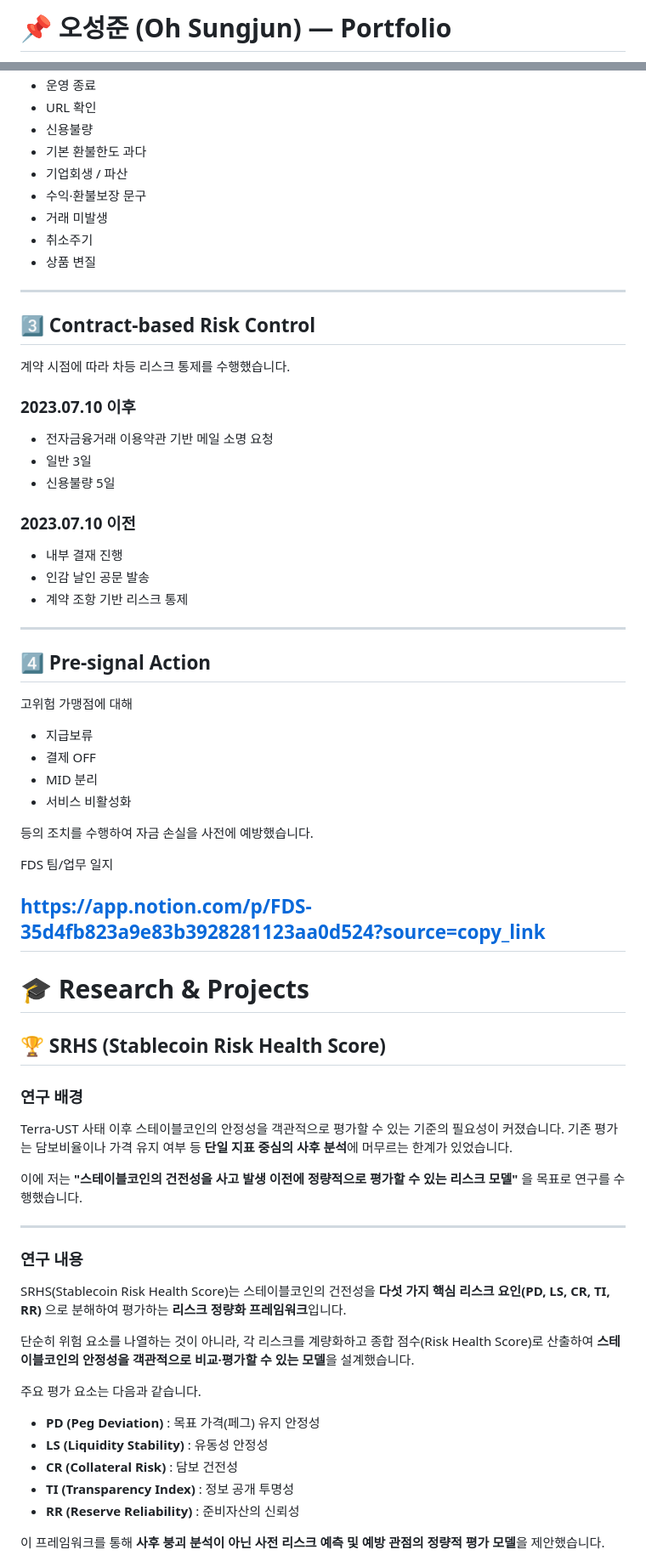
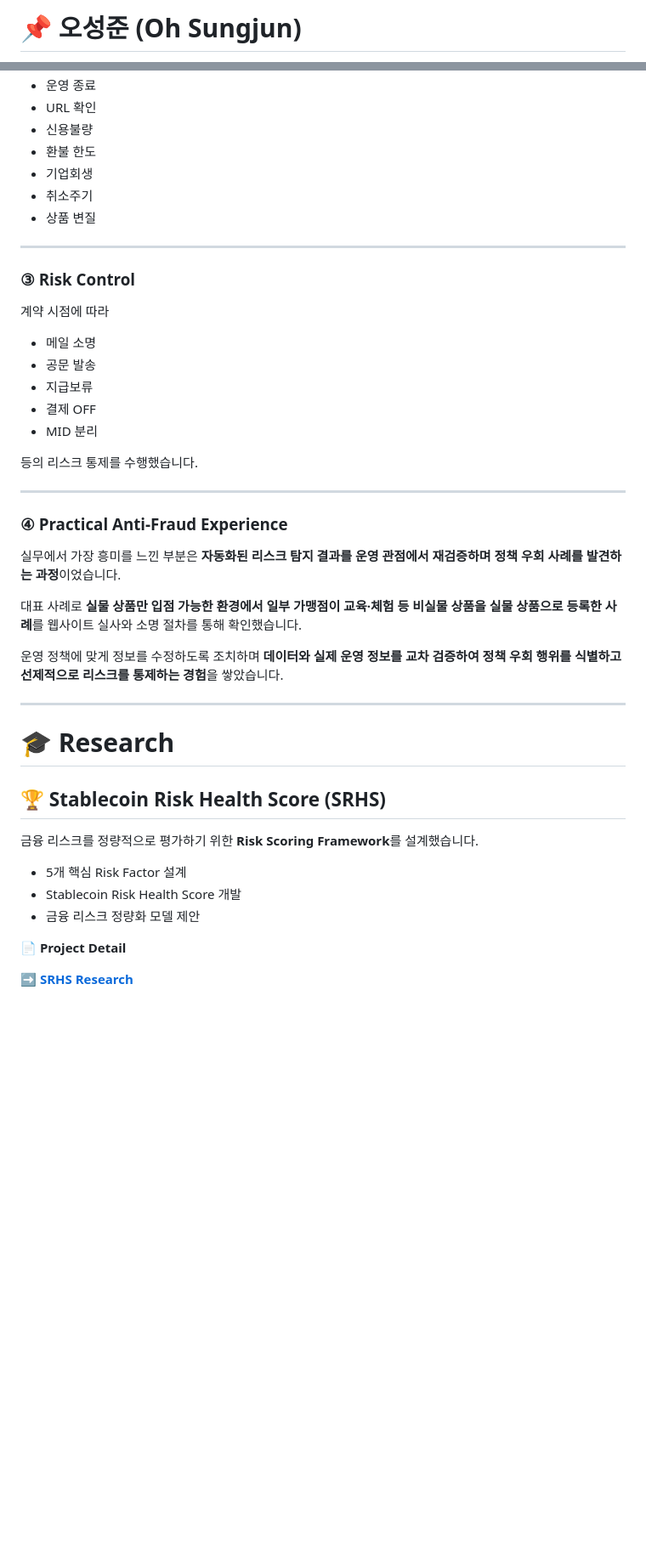
Before and after one commit to sojo1211/toss_FDS_ohsungjun, a Markdown page: README.md, 2 parts joined by grey strips. Shown at 85% size. Rendered like a GitHub page; blank space fills up the shorter version.

```diff
--- a/README.md
+++ b/README.md
@@ -1,3 +1,3 @@
-# 📌 오성준 (Oh Sungjun) — Portfolio
+# 📌 오성준 (Oh Sungjun)
 
 <p align="center">
@@ -53,74 +83,48 @@ RMS Alert 발생 건을 TOI / Paybiz에서 MID 단위로 역추적하여 실제
 - 운영 종료
 - URL 확인
 - 신용불량
-- 기본 환불한도 과다
-- 기업회생 / 파산
-- 수익·환불보장 문구
-- 거래 미발생
+- 환불 한도
+- 기업회생
 - 취소주기
 - 상품 변질
 
 ---
 
-## 3️⃣ Contract-based Risk Control
+### ③ Risk Control
 
-계약 시점에 따라 차등 리스크 통제를 수행했습니다.
+계약 시점에 따라
 
-### 2023.07.10 이후
+- 메일 소명
+- 공문 발송
+- 지급보류
+- 결제 OFF
+- MID 분리
 
-- 전자금융거래 이용약관 기반 메일 소명 요청
-- 일반 3일
-- 신용불량 5일
-
-### 2023.07.10 이전
-
-- 내부 결재 진행
-- 인감 날인 공문 발송
-- 계약 조항 기반 리스크 통제
+등의 리스크 통제를 수행했습니다.
 
 ---
 
-## 4️⃣ Pre-signal Action
+### ④ Practical Anti-Fraud Experience
 
-고위험 가맹점에 대해
+실무에서 가장 흥미를 느낀 부분은 **자동화된 리스크 탐지 결과를 운영 관점에서 재검증하며 정책 우회 사례를 발견하는 과정**이었습니다.
 
-- 지급보류
-- 결제 OFF
-- MID 분리
-- 서비스 비활성화
+대표 사례로 **실물 상품만 입점 가능한 환경에서 일부 가맹점이 교육·체험 등 비실물 상품을 실물 상품으로 등록한 사례**를 웹사이트 실사와 소명 절차를 통해 확인했습니다.
 
-등의 조치를 수행하여 자금 손실을 사전에 예방했습니다.
-
-FDS 팀/업무 일지
-
-https://app.notion.com/p/FDS-35d4fb823a9e83b3928281123aa0d524?source=copy_link
----
-
-# 🎓 Research & Projects
-
-## 🏆 SRHS (Stablecoin Risk Health Score)
-
-### 연구 배경
-
-Terra-UST 사태 이후 스테이블코인의 안정성을 객관적으로 평가할 수 있는 기준의 필요성이 커졌습니다. 기존 평가는 담보비율이나 가격 유지 여부 등 **단일 지표 중심의 사후 분석**에 머무르는 한계가 있었습니다.
-
-이에 저는 **"스테이블코인의 건전성을 사고 발생 이전에 정량적으로 평가할 수 있는 리스크 모델"** 을 목표로 연구를 수행했습니다.
+운영 정책에 맞게 정보를 수정하도록 조치하며 **데이터와 실제 운영 정보를 교차 검증하여 정책 우회 행위를 식별하고 선제적으로 리스크를 통제하는 경험**을 쌓았습니다.
 
 ---
 
-### 연구 내용
+# 🎓 Research
 
-SRHS(Stablecoin Risk Health Score)는 스테이블코인의 건전성을 **다섯 가지 핵심 리스크 요인(PD, LS, CR, TI, RR)** 으로 분해하여 평가하는 **리스크 정량화 프레임워크**입니다.
+## 🏆 Stablecoin Risk Health Score (SRHS)
 
-단순히 위험 요소를 나열하는 것이 아니라, 각 리스크를 계량화하고 종합 점수(Risk Health Score)로 산출하여 **스테이블코인의 안정성을 객관적으로 비교·평가할 수 있는 모델**을 설계했습니다.
+금융 리스크를 정량적으로 평가하기 위한 **Risk Scoring Framework**를 설계했습니다.
 
-주요 평가 요소는 다음과 같습니다.
+- 5개 핵심 Risk Factor 설계
+- Stablecoin Risk Health Score 개발
+- 금융 리스크 정량화 모델 제안
 
-- **PD (Peg Deviation)** : 목표 가격(페그) 유지 안정성
-- **LS (Liquidity Stability)** : 유동성 안정성
-- **CR (Collateral Risk)** : 담보 건전성
-- **TI (Transparency Index)** : 정보 공개 투명성
-- **RR (Reserve Reliability)** : 준비자산의 신뢰성
+📄 **Project Detail**
 
-이 프레임워크를 통해 **사후 붕괴 분석이 아닌 사전 리스크 예측 및 예방 관점의 정량적 평가 모델**을 제안했습니다.
+➡️ **[SRHS Research](docs/SRHS.md)**
 
```
Also changed, not shown: other parts of README.md (+79 -97 lines).
